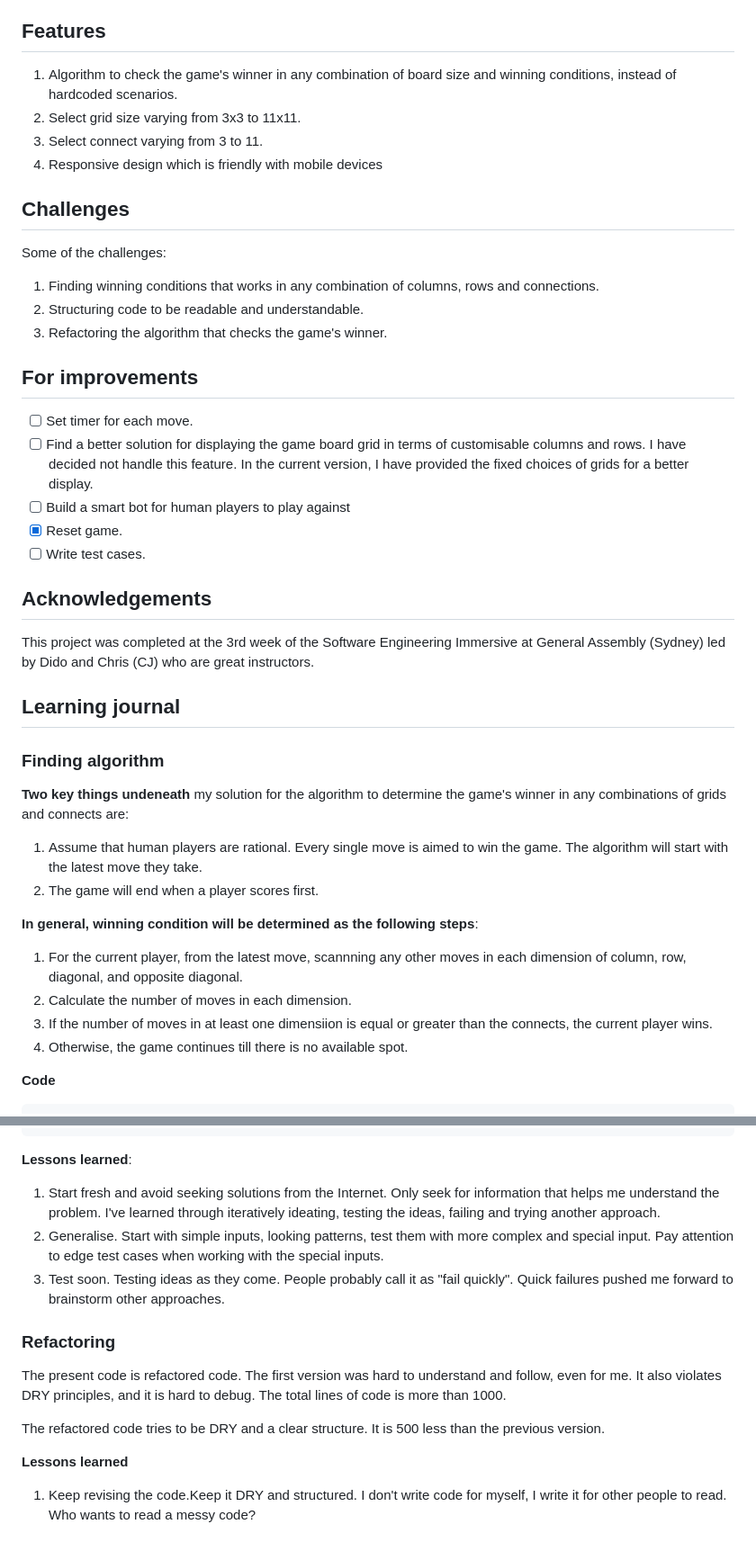
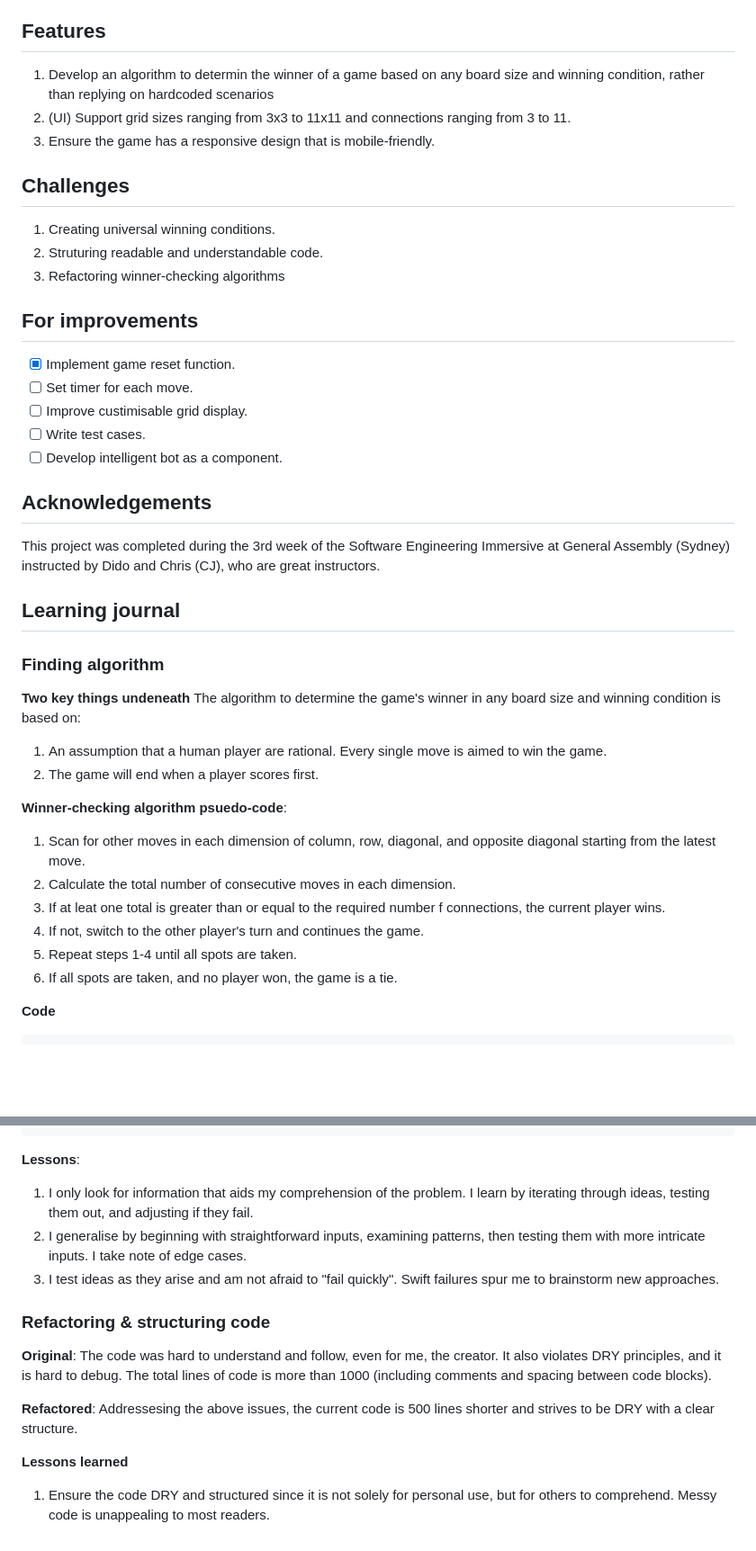
Before and after one commit to HueNguyenSE/tac-tac-toe-v2, a Markdown page: README.md, 2 parts joined by grey strips. Shown at 90% size. Rendered like a GitHub page; blank space fills up the shorter version.

Commit message:
rewording README

````diff
--- a/README.md
+++ b/README.md
@@ -13,46 +13,45 @@
 
 ## Features
 
-1. Algorithm to check the game's winner in any combination of board size and winning conditions, instead of hardcoded scenarios.
-2. Select grid size varying from 3x3 to 11x11.
-3. Select connect varying from 3 to 11.
-4. Responsive design which is friendly with mobile devices
+1. Develop an algorithm to determin the winner of a game based on any board size and winning condition, rather than replying on hardcoded scenarios
+2. (UI) Support grid sizes ranging from 3x3 to 11x11 and connections ranging from 3 to 11.
+3. Ensure the game has a responsive design that is mobile-friendly.
 
 ## Challenges
 
-Some of the challenges:
-
-1. Finding winning conditions that works in any combination of columns, rows and connections.
-2. Structuring code to be readable and understandable.
-3. Refactoring the algorithm that checks the game's winner.
+1. Creating universal winning conditions.
+2. Struturing readable and understandable code.
+3. Refactoring winner-checking algorithms
 
 ## For improvements
 
-- [ ]  Set timer for each move.
-- [ ] Find a better solution for displaying the game board grid in terms of customisable columns and rows. I have decided not handle this feature. In the current version, I have provided the fixed choices of grids for a better display.
-- [ ] Build a smart bot for human players to play against
-- [x] Reset game.
+- [x] Implement game reset function.
+- [ ] Set timer for each move.
+- [ ] Improve custimisable grid display.
 - [ ] Write test cases.
+- [ ] Develop intelligent bot as a component.
 
 ## Acknowledgements
 
-This project was completed at the 3rd week of the Software Engineering Immersive at General Assembly (Sydney) led by Dido and Chris (CJ) who are great instructors.
+This project was completed during the 3rd week of the Software Engineering Immersive at General Assembly (Sydney) instructed by Dido and Chris (CJ), who are great instructors.
 
 ## Learning journal
 
 ### Finding algorithm
 
-**Two key things undeneath** my solution for the algorithm to determine the game's winner in any combinations of grids and connects are:
+**Two key things undeneath** The algorithm to determine the game's winner in any board size and winning condition is based on:
 
-1. Assume that human players are rational. Every single move is aimed to win the game. The algorithm will start with the latest move they take.
+1. An assumption that a human player are rational. Every single move is aimed to win the game.
 2. The game will end when a player scores first.
 
-**In general, winning condition will be determined as the following steps**:
+**Winner-checking algorithm psuedo-code**:
 
-1. For the current player, from the latest move, scannning any other moves in each dimension of column, row, diagonal, and opposite diagonal.
-2. Calculate the number of moves in each dimension.
-3. If the number of moves in at least one dimensiion is equal or greater than the connects, the current player wins.
-4. Otherwise, the game continues till there is no available spot.
+1. Scan for other moves in each dimension of column, row, diagonal, and opposite diagonal starting from the latest move.
+2. Calculate the total number of consecutive moves in each dimension.
+3. If at leat one total is greater than or equal to the required number f connections, the current player wins.
+4. If not,  switch to the other player's turn and continues the game.
+5. Repeat steps 1-4 until all spots are taken.
+5. If all spots are taken, and no player won, the game is a tie.
 
 **Code**
 ```javascript
@@ -95,16 +94,16 @@ const win = function (takenMoves) {
 };
 ```
 
-**Lessons learned**:
+**Lessons**:
 
-1. Start fresh and avoid seeking solutions from the Internet. Only seek for information that helps me understand the problem. I've learned through iteratively ideating, testing the ideas, failing and trying another approach.
-2. Generalise. Start with simple inputs, looking patterns, test them with more complex and special input. Pay attention to edge test cases when working with the special inputs.
-3. Test soon. Testing ideas as they come. People probably call it as "fail quickly". Quick failures pushed me forward to brainstorm other approaches.
+1. I only look for information that aids my comprehension of the problem. I learn by iterating through ideas, testing them out, and adjusting if they fail.
+2. I generalise by beginning with straightforward inputs, examining patterns, then testing them with more intricate inputs. I take note of edge cases.
+3. I test ideas as they arise and am not afraid to "fail quickly". Swift failures spur me to brainstorm new approaches.
 
-### Refactoring
-The present code is refactored code. The first version was hard to understand and follow, even for me. It also violates DRY principles, and it is hard to debug. The total lines of code is more than 1000.
+### Refactoring & structuring code
+**Original**: The code was hard to understand and follow, even for me, the creator. It also violates DRY principles, and it is hard to debug. The total lines of code is more than 1000 (including comments and spacing between code blocks).
 
-The refactored code tries to be DRY and a clear structure. It is 500 less than the previous version.
+**Refactored**: Addressesing the above issues, the current code is 500 lines shorter and strives to be DRY with a clear structure.
 
 **Lessons learned**
-1. Keep revising the code.Keep it DRY and structured. I don't write code for myself, I write it for other people to read. Who wants to read a messy code?
+1. Ensure the code DRY and structured since it is not solely for personal use, but for others to comprehend. Messy code is unappealing to most readers.
````
